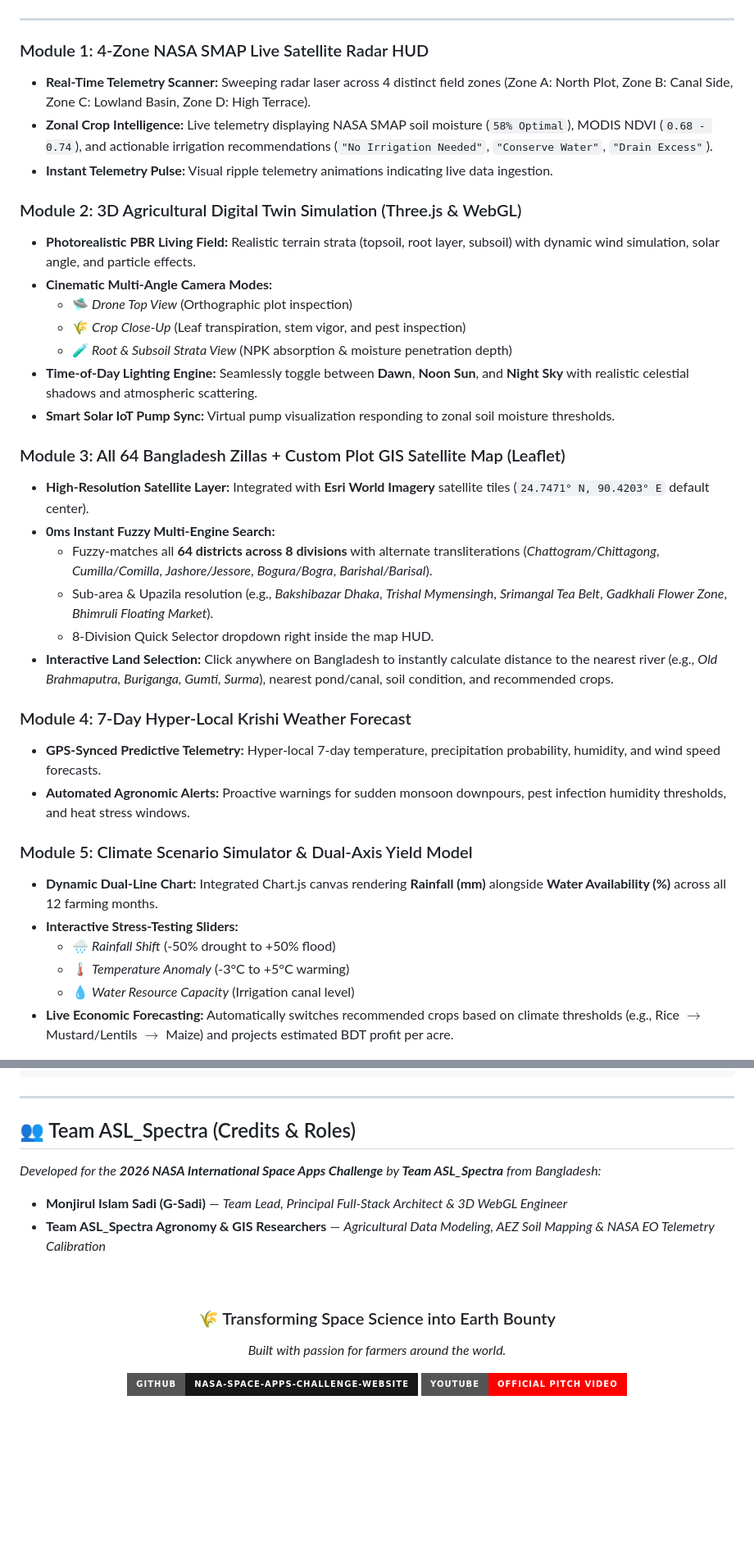
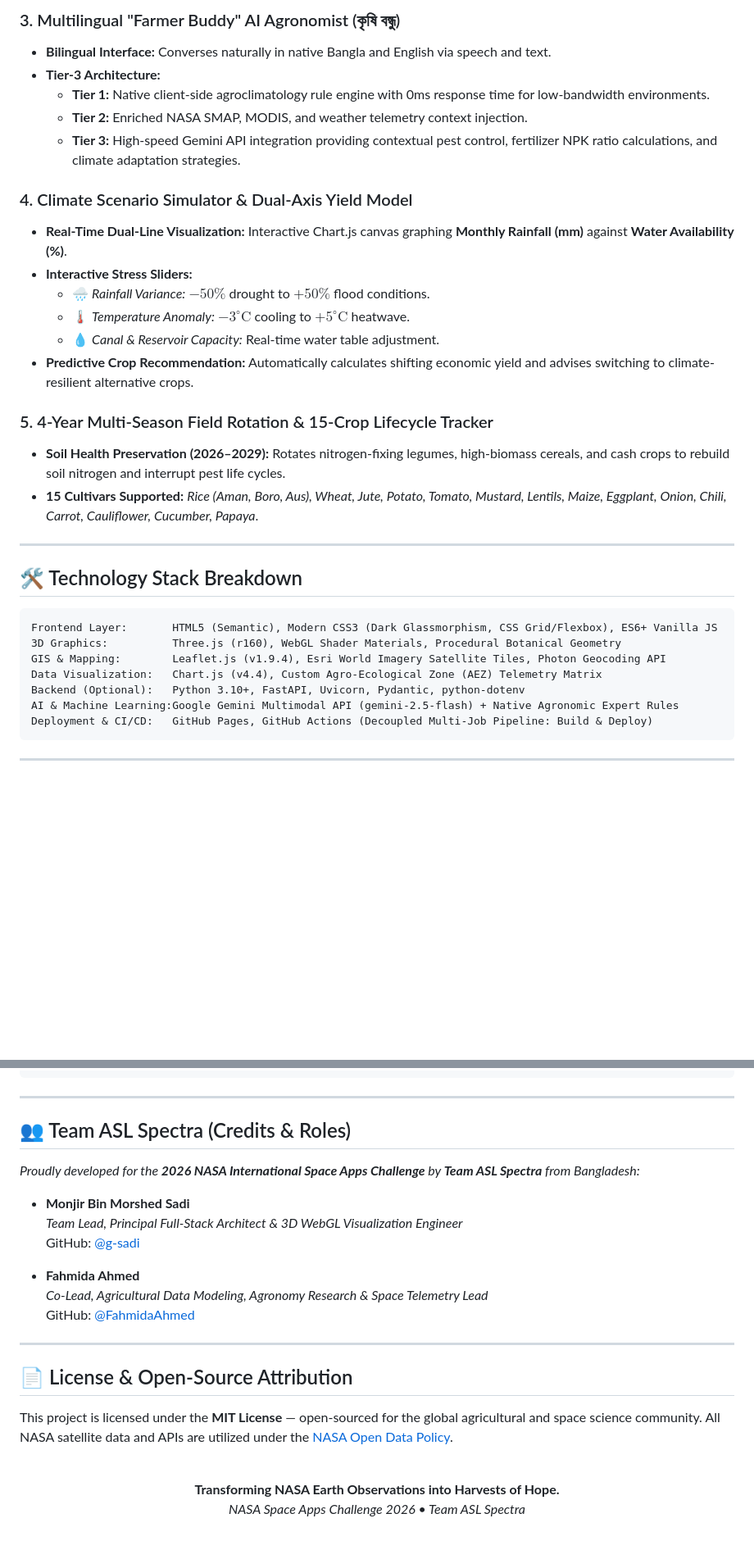
Before and after one commit to G-Sadi/Nasa-Space-Apps-Challenge-website, a Markdown page: README.md, 2 parts joined by grey strips. Shown at 82% size. Rendered like a GitHub page; badges without logos; blank space fills up the shorter version.

Commit message:
docs: judge-ready README, team credits, NASA data attribution, and REFERENCES guide

````diff
--- a/README.md
+++ b/README.md
@@ -67,38 +70,35 @@ flowchart TD
+### 3. Multilingual "Farmer Buddy" AI Agronomist (কৃষি বন্ধু)
+- **Bilingual Interface:** Converses naturally in native Bangla and English via speech and text.
+- **Tier-3 Architecture:**
+  - **Tier 1:** Native client-side agroclimatology rule engine with 0ms response time for low-bandwidth environments.
+  - **Tier 2:** Enriched NASA SMAP, MODIS, and weather telemetry context injection.
+  - **Tier 3:** High-speed Gemini API integration providing contextual pest control, fertilizer NPK ratio calculations, and climate adaptation strategies.
+
+### 4. Climate Scenario Simulator & Dual-Axis Yield Model
+- **Real-Time Dual-Line Visualization:** Interactive Chart.js canvas graphing **Monthly Rainfall (mm)** against **Water Availability (%)**.
+- **Interactive Stress Sliders:**
+  - 🌧️ *Rainfall Variance:* $-50\%$ drought to $+50\%$ flood conditions.
+  - 🌡️ *Temperature Anomaly:* $-3^\circ\text{C}$ cooling to $+5^\circ\text{C}$ heatwave.
+  - 💧 *Canal & Reservoir Capacity:* Real-time water table adjustment.
+- **Predictive Crop Recommendation:** Automatically calculates shifting economic yield and advises switching to climate-resilient alternative crops.
+
+### 5. 4-Year Multi-Season Field Rotation & 15-Crop Lifecycle Tracker
+- **Soil Health Preservation (2026–2029):** Rotates nitrogen-fixing legumes, high-biomass cereals, and cash crops to rebuild soil nitrogen and interrupt pest life cycles.
+- **15 Cultivars Supported:** *Rice (Aman, Boro, Aus), Wheat, Jute, Potato, Tomato, Mustard, Lentils, Maize, Eggplant, Onion, Chili, Carrot, Cauliflower, Cucumber, Papaya*.
+
+---
+
+## 🛠️ Technology Stack Breakdown
+
+```text
+Frontend Layer:       HTML5 (Semantic), Modern CSS3 (Dark Glassmorphism, CSS Grid/Flexbox), ES6+ Vanilla JS
+3D Graphics:          Three.js (r160), WebGL Shader Materials, Procedural Botanical Geometry
+GIS & Mapping:        Leaflet.js (v1.9.4), Esri World Imagery Satellite Tiles, Photon Geocoding API
+Data Visualization:   Chart.js (v4.4), Custom Agro-Ecological Zone (AEZ) Telemetry Matrix
+Backend (Optional):   Python 3.10+, FastAPI, Uvicorn, Pydantic, python-dotenv
+AI & Machine Learning:Google Gemini Multimodal API (gemini-2.5-flash) + Native Agronomic Expert Rules
+Deployment & CI/CD:   GitHub Pages, GitHub Actions (Decoupled Multi-Job Pipeline: Build & Deploy)
 ```
 
 ---
 
-### Module 1: 4-Zone NASA SMAP Live Satellite Radar HUD
-- **Real-Time Telemetry Scanner:** Sweeping radar laser across 4 distinct field zones (Zone A: North Plot, Zone B: Canal Side, Zone C: Lowland Basin, Zone D: High Terrace).
-- **Zonal Crop Intelligence:** Live telemetry displaying NASA SMAP soil moisture (`58% Optimal`), MODIS NDVI (`0.68 - 0.74`), and actionable irrigation recommendations (`"No Irrigation Needed"`, `"Conserve Water"`, `"Drain Excess"`).
-- **Instant Telemetry Pulse:** Visual ripple telemetry animations indicating live data ingestion.
-
-### Module 2: 3D Agricultural Digital Twin Simulation (Three.js & WebGL)
-- **Photorealistic PBR Living Field:** Realistic terrain strata (topsoil, root layer, subsoil) with dynamic wind simulation, solar angle, and particle effects.
-- **Cinematic Multi-Angle Camera Modes:**
-  - 🛸 *Drone Top View* (Orthographic plot inspection)
-  - 🌾 *Crop Close-Up* (Leaf transpiration, stem vigor, and pest inspection)
-  - 🧪 *Root & Subsoil Strata View* (NPK absorption & moisture penetration depth)
-- **Time-of-Day Lighting Engine:** Seamlessly toggle between **Dawn**, **Noon Sun**, and **Night Sky** with realistic celestial shadows and atmospheric scattering.
-- **Smart Solar IoT Pump Sync:** Virtual pump visualization responding to zonal soil moisture thresholds.
-
-### Module 3: All 64 Bangladesh Zillas + Custom Plot GIS Satellite Map (Leaflet)
-- **High-Resolution Satellite Layer:** Integrated with **Esri World Imagery** satellite tiles (`24.7471° N, 90.4203° E` default center).
-- **0ms Instant Fuzzy Multi-Engine Search:**
-  - Fuzzy-matches all **64 districts across 8 divisions** with alternate transliterations (*Chattogram/Chittagong*, *Cumilla/Comilla*, *Jashore/Jessore*, *Bogura/Bogra*, *Barishal/Barisal*).
-  - Sub-area & Upazila resolution (e.g., *Bakshibazar Dhaka*, *Trishal Mymensingh*, *Srimangal Tea Belt*, *Gadkhali Flower Zone*, *Bhimruli Floating Market*).
-  - 8-Division Quick Selector dropdown right inside the map HUD.
-- **Interactive Land Selection:** Click anywhere on Bangladesh to instantly calculate distance to the nearest river (e.g., *Old Brahmaputra, Buriganga, Gumti, Surma*), nearest pond/canal, soil condition, and recommended crops.
-
-### Module 4: 7-Day Hyper-Local Krishi Weather Forecast
-- **GPS-Synced Predictive Telemetry:** Hyper-local 7-day temperature, precipitation probability, humidity, and wind speed forecasts.
-- **Automated Agronomic Alerts:** Proactive warnings for sudden monsoon downpours, pest infection humidity thresholds, and heat stress windows.
-
-### Module 5: Climate Scenario Simulator & Dual-Axis Yield Model
-- **Dynamic Dual-Line Chart:** Integrated Chart.js canvas rendering **Rainfall (mm)** alongside **Water Availability (%)** across all 12 farming months.
-- **Interactive Stress-Testing Sliders:**
-  - 🌧️ *Rainfall Shift* (-50% drought to +50% flood)
-  - 🌡️ *Temperature Anomaly* (-3°C to +5°C warming)
-  - 💧 *Water Resource Capacity* (Irrigation canal level)
-- **Live Economic Forecasting:** Automatically switches recommended crops based on climate thresholds (e.g., Rice $\rightarrow$ Mustard/Lentils $\rightarrow$ Maize) and projects estimated BDT profit per acre.
-
@@ -177,21 +136,27 @@ python main.py
 
 ---
 
-## 👥 Team ASL_Spectra (Credits & Roles)
+## 👥 Team ASL Spectra (Credits & Roles)
 
-*Developed for the **2026 NASA International Space Apps Challenge** by **Team ASL_Spectra** from Bangladesh:*
+*Proudly developed for the **2026 NASA International Space Apps Challenge** by **Team ASL Spectra** from Bangladesh:*
 
-- **Monjirul Islam Sadi (G-Sadi)** — *Team Lead, Principal Full-Stack Architect & 3D WebGL Engineer*
-- **Team ASL_Spectra Agronomy & GIS Researchers** — *Agricultural Data Modeling, AEZ Soil Mapping & NASA EO Telemetry Calibration*
+- **Monjir Bin Morshed Sadi**
+  *Team Lead, Principal Full-Stack Architect & 3D WebGL Visualization Engineer*
+  GitHub: [@g-sadi](https://github.com/g-sadi)
 
+- **Fahmida Ahmed**
+  *Co-Lead, Agricultural Data Modeling, Agronomy Research & Space Telemetry Lead*
+  GitHub: [@FahmidaAhmed](https://github.com/FahmidaAhmed)
+
+---
+
+## 📄 License & Open-Source Attribution
+This project is licensed under the **MIT License** — open-sourced for the global agricultural and space science community. All NASA satellite data and APIs are utilized under the [NASA Open Data Policy](https://www.nasa.gov/open/data.html).
+
+<div align="center">
 <br/>
 
-<div align="center">
-
-### 🌾 Transforming Space Science into Earth Bounty
-*Built with passion for farmers around the world.*
-
-[![GitHub](https://img.shields.io/badge/GitHub-Nasa--Space--Apps--Challenge--website-181717?style=for-the-badge&logo=github&logoColor=white)](https://github.com/G-Sadi/Nasa-Space-Apps-Challenge-website)
-[![YouTube](https://img.shields.io/badge/YouTube-Official%20Pitch%20Video-FF0000?style=for-the-badge&logo=youtube&logoColor=white)](https://www.youtube.com/watch?v=fh6zsdTMMQ8)
+**Transforming NASA Earth Observations into Harvests of Hope.**
+*NASA Space Apps Challenge 2026 • Team ASL Spectra*
 
 </div>
````
Also changed, not shown: other parts of README.md (+55 -93 lines), REFERENCES.md (added, +106 -0 lines).
